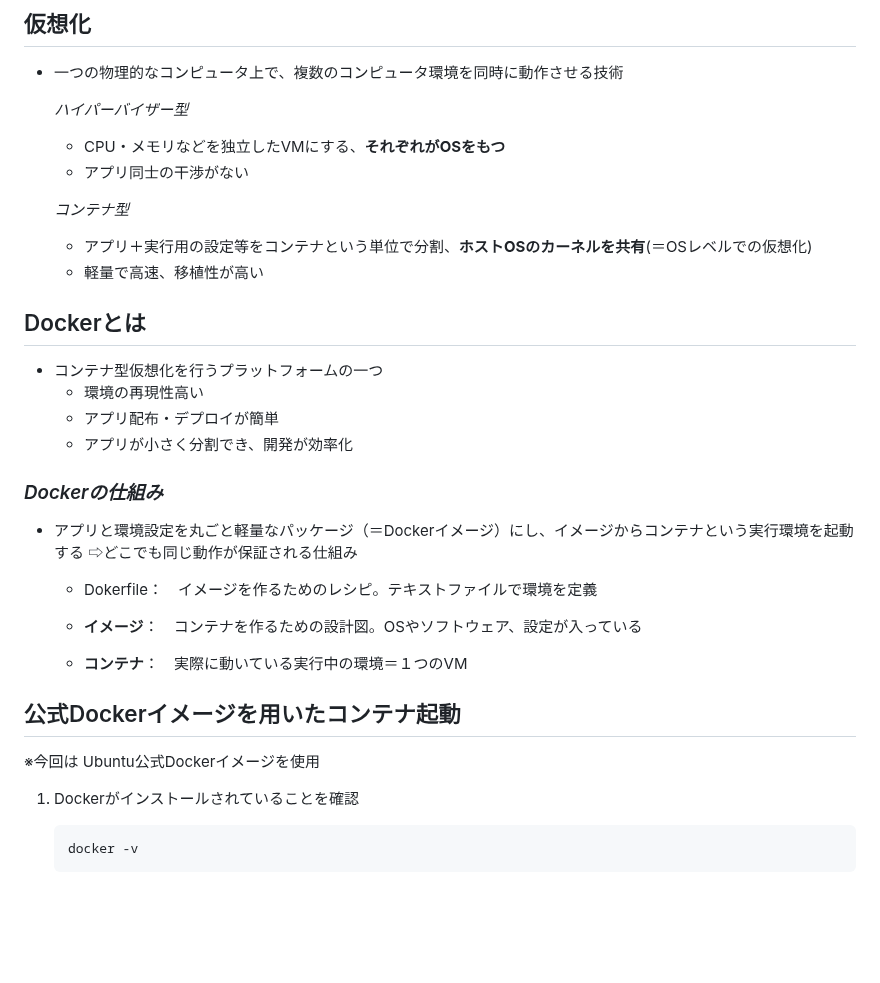
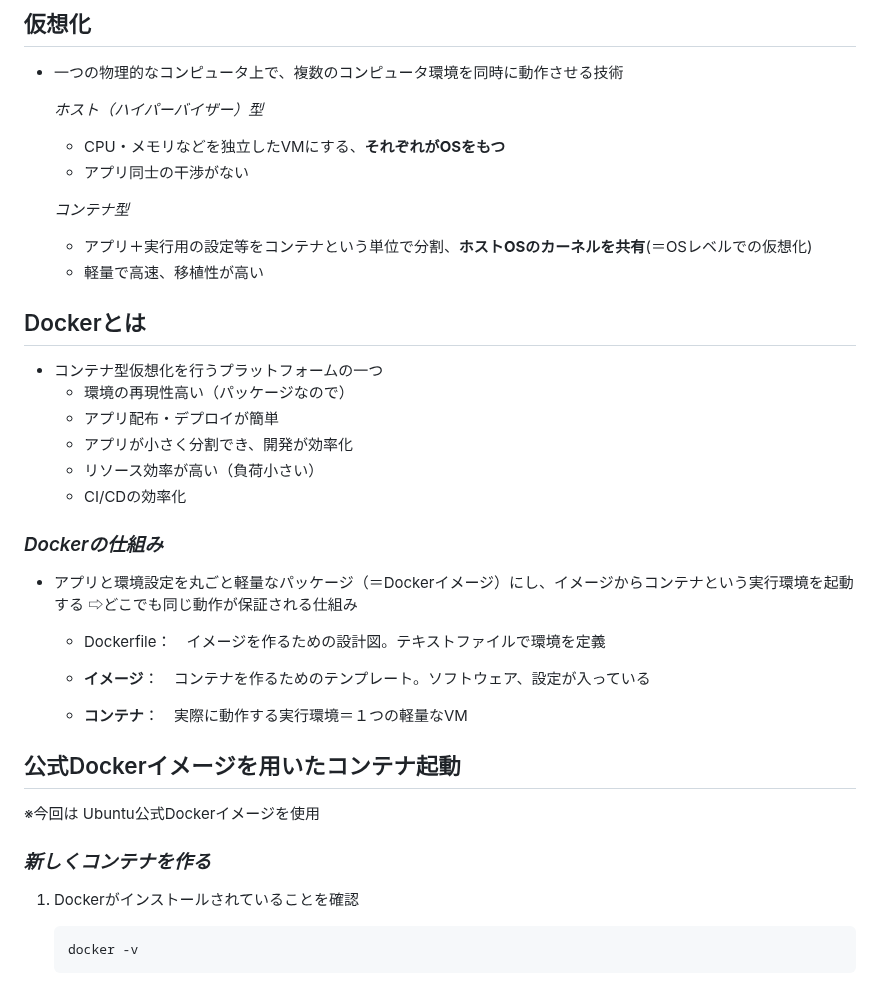
Before and after one commit to Suzuka-Ishikawa/IT-training, a Markdown page: README.md, the part around one of its changes. Drawn GitHub-style; folded sections open; blank space fills up the shorter version.

````diff
--- a/README.md
+++ b/README.md
@@ -749,7 +749,7 @@ SSHプロトコルを使ったファイルの送受信、安全
 ## 仮想化
 - 一つの物理的なコンピュータ上で、複数のコンピュータ環境を同時に動作させる技術
 
-  *ハイパーバイザー型*
+  *ホスト（ハイパーバイザー）型*
   - CPU・メモリなどを独立したVMにする、**それぞれがOSをもつ**
   - アプリ同士の干渉がない
 
@@ -760,24 +760,27 @@ SSHプロトコルを使ったファイルの送受信、安全
 
 ## Dockerとは
 - コンテナ型仮想化を行うプラットフォームの一つ
-  - 環境の再現性高い
+  - 環境の再現性高い（パッケージなので）
   - アプリ配布・デプロイが簡単
   - アプリが小さく分割でき、開発が効率化
+  - リソース効率が高い（負荷小さい）
+  - CI/CDの効率化
 
 ### *Dockerの仕組み*
 - アプリと環境設定を丸ごと軽量なパッケージ（＝Dockerイメージ）にし、イメージからコンテナという実行環境を起動する
 ⇨どこでも同じ動作が保証される仕組み
 
-    - Dokerfile：　イメージを作るためのレシピ。テキストファイルで環境を定義
+    - Dockerfile：　イメージを作るための設計図。テキストファイルで環境を定義
 
-    - **イメージ**：　コンテナを作るための設計図。OSやソフトウェア、設定が入っている
+    - **イメージ**：　コンテナを作るためのテンプレート。ソフトウェア、設定が入っている
 
-    - **コンテナ**：　実際に動いている実行中の環境＝１つのVM
+    - **コンテナ**：　実際に動作する実行環境＝１つの軽量なVM
 
 ## 公式Dockerイメージを用いたコンテナ起動
 
 ※今回は Ubuntu公式Dockerイメージを使用
 
+### *新しくコンテナを作る*
 1. Dockerがインストールされていることを確認
    ```
    docker -v
````
Also changed, not shown: other parts of README.md (+32 -5 lines).
